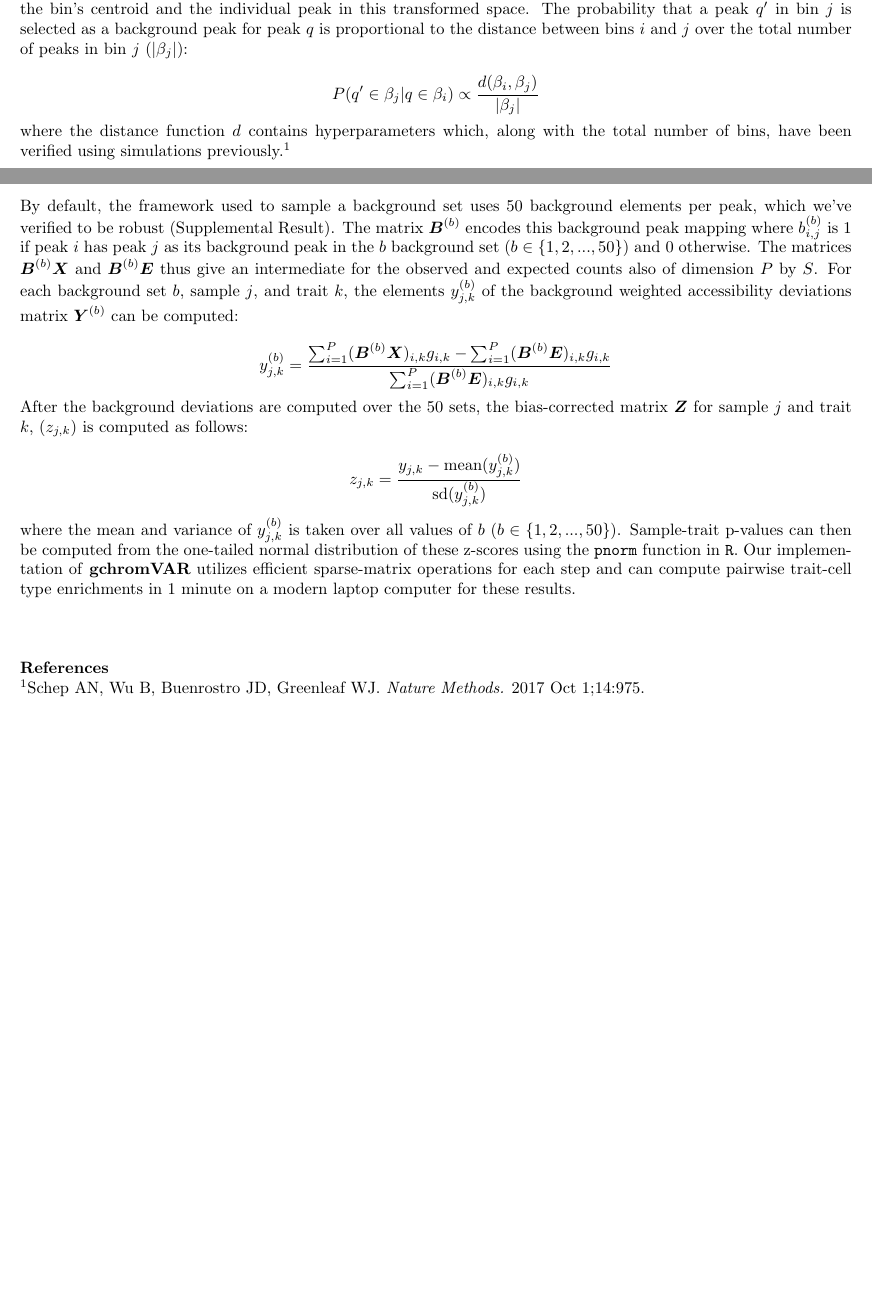
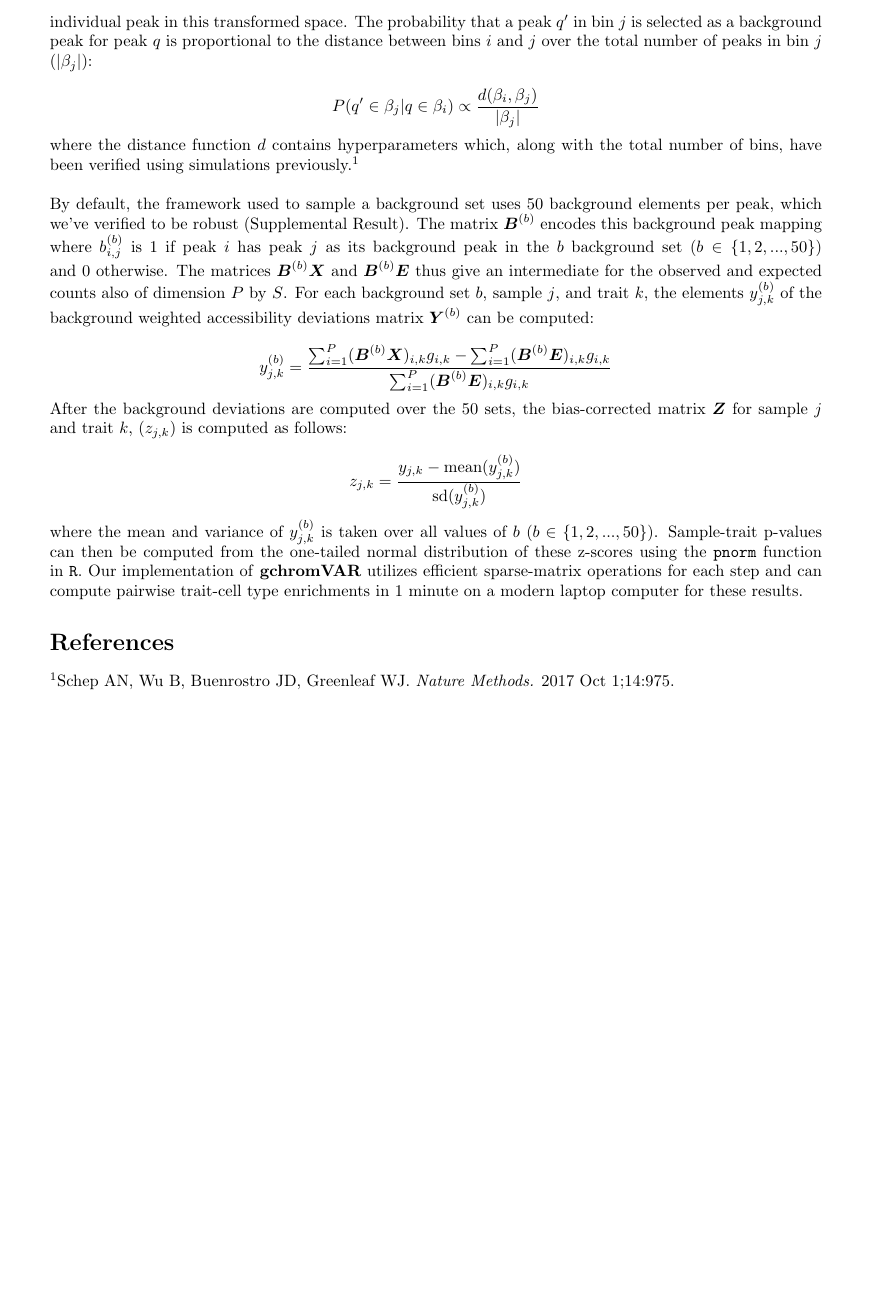
Before and after one commit to caleblareau/gchromVAR, a LaTeX document (vignettes/maths.tex): two parts of pages 1 and 2 of 2 before the commit and part of page 2 of 2 after it, the two joined at a grey line, cut so that both start at the same text, the shorter picture padded with empty space. Compiled offline with pdfLaTeX.

```diff
--- a/vignettes/maths.tex
+++ b/vignettes/maths.tex
@@ -50,11 +50,10 @@
 
 \usepackage{alltt}
 
-\usepackage[left=0.75in,right=0.75in,bottom=1in,top=1in]{geometry}
+\usepackage[left=1in,right=1in,bottom=1in,top=1in]{geometry}
 \usepackage{multicol}
 \usepackage{titling}
 \usepackage{amsmath}
-\setlength{\droptitle}{-5em}
 \posttitle{\par\end{center}}
 \usepackage{natbib}
 \usepackage{graphicx}
@@ -100,10 +99,9 @@
 
 $$ z_{j,k} = \frac{y_{j,k} - \mathrm{mean}(y_{j,k}^{(b)})}{\mathrm{sd}(y_{j,k}^{(b)})} $$
 
-\noindent where the mean and variance of $y_{j,k}^{(b)}$ is taken over all values of $b$ $(b \in \{1,2,...,50\})$. Sample-trait p-values can then be computed from the one-tailed normal distribution of these z-scores using the \texttt{pnorm} function in \texttt{R}. Our implementation of \textbf{gchromVAR} utilizes efficient sparse-matrix operations for each step and can compute pairwise trait-cell type enrichments in $1$ minute on a modern laptop computer for these results. \newline\newline\newline
+\noindent where the mean and variance of $y_{j,k}^{(b)}$ is taken over all values of $b$ $(b \in \{1,2,...,50\})$. Sample-trait p-values can then be computed from the one-tailed normal distribution of these z-scores using the \texttt{pnorm} function in \texttt{R}. Our implementation of \textbf{gchromVAR} utilizes efficient sparse-matrix operations for each step and can compute pairwise trait-cell type enrichments in $1$ minute on a modern laptop computer for these results.
 
-\noindent \textbf{References}
-
+\section*{References}
 \noindent $^1$Schep AN, Wu B, Buenrostro JD, Greenleaf WJ. \textit{Nature Methods.} 2017 Oct 1;14:975. \newline
 
 \end{document}
```
Also changed, not shown: vignettes/maths-concordance.tex (+1 -1 lines), README.md, vignettes/maths.tex (2 more changed lines), 9 other files.
